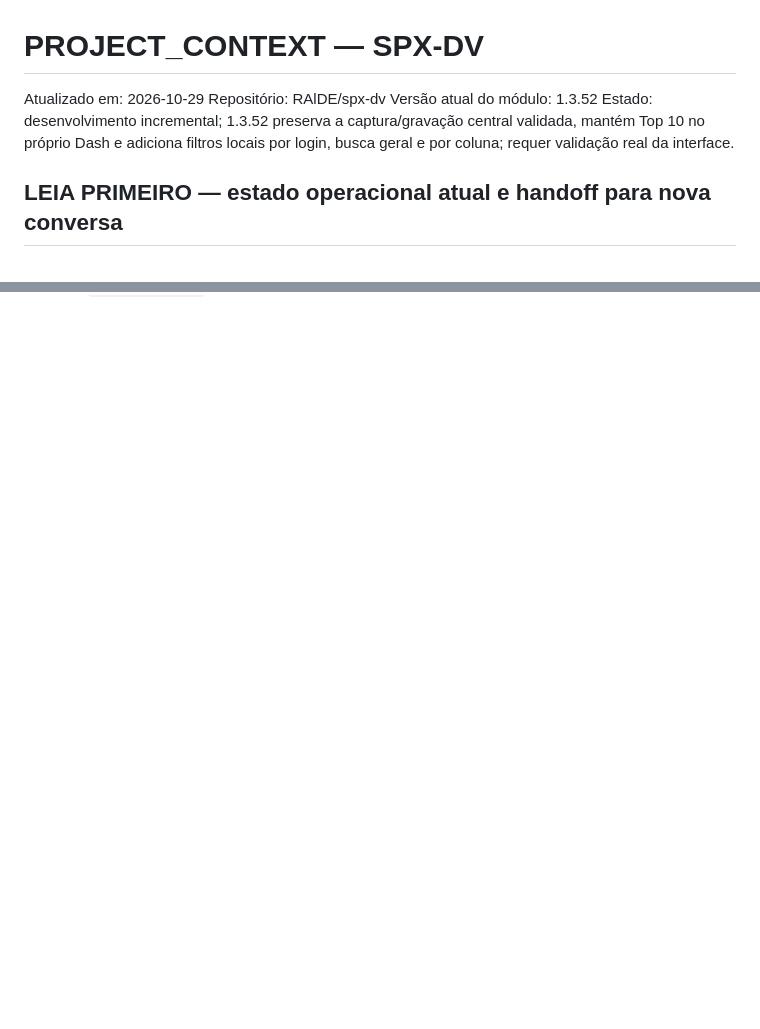
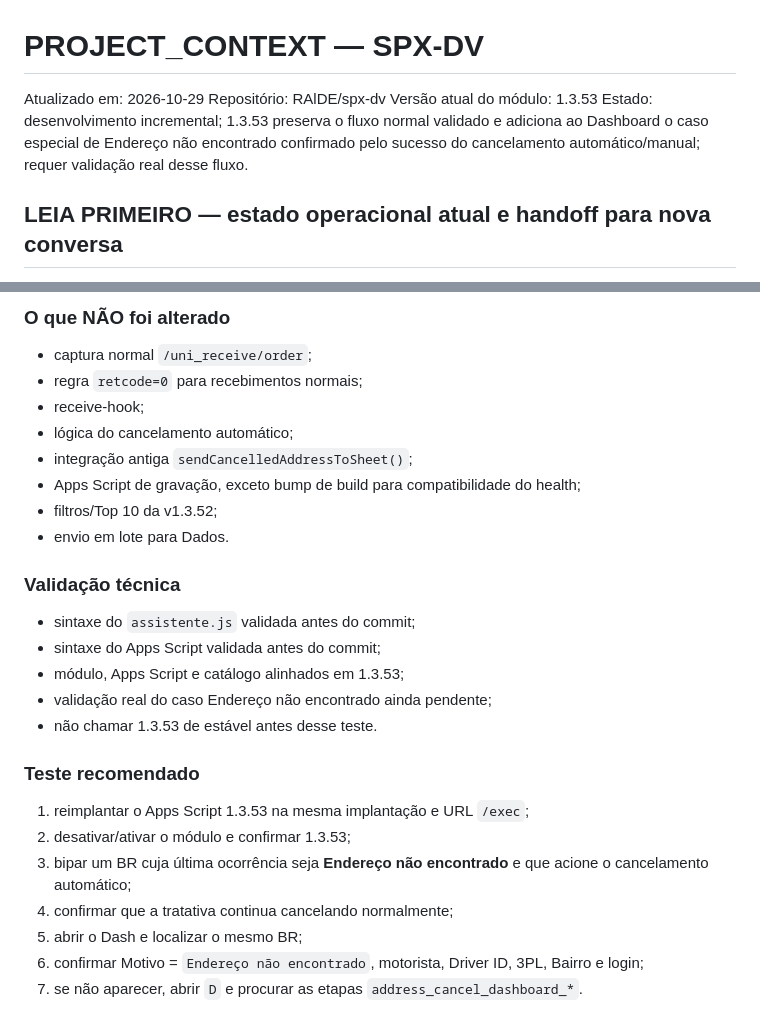
Before and after one commit to RAlDE/spx-dv, a Markdown page: PROJECT_CONTEXT.md, 2 parts joined by grey strips. GitHub-like rendering; blank space fills up the shorter version.

Commit message:
Documentar endereço cancelado no Dashboard v1.3.53

```diff
--- a/PROJECT_CONTEXT.md
+++ b/PROJECT_CONTEXT.md
@@ -2,8 +2,8 @@
 
 Atualizado em: 2026-10-29
 Repositório: RAlDE/spx-dv
-Versão atual do módulo: 1.3.52
-Estado: desenvolvimento incremental; 1.3.52 preserva a captura/gravação central validada, mantém Top 10 no próprio Dash e adiciona filtros locais por login, busca geral e por coluna; requer validação real da interface.
+Versão atual do módulo: 1.3.53
+Estado: desenvolvimento incremental; 1.3.53 preserva o fluxo normal validado e adiciona ao Dashboard o caso especial de Endereço não encontrado confirmado pelo sucesso do cancelamento automático/manual; requer validação real desse fluxo.
 
 ## LEIA PRIMEIRO — estado operacional atual e handoff para nova conversa
 
@@ -1985,0 +2049,25 @@ Teste recomendado:
+### O que NÃO foi alterado
+- captura normal `/uni_receive/order`;
+- regra `retcode=0` para recebimentos normais;
+- receive-hook;
+- lógica do cancelamento automático;
+- integração antiga `sendCancelledAddressToSheet()`;
+- Apps Script de gravação, exceto bump de build para compatibilidade do health;
+- filtros/Top 10 da v1.3.52;
+- envio em lote para Dados.
+
+### Validação técnica
+- sintaxe do `assistente.js` validada antes do commit;
+- sintaxe do Apps Script validada antes do commit;
+- módulo, Apps Script e catálogo alinhados em 1.3.53;
+- validação real do caso Endereço não encontrado ainda pendente;
+- não chamar 1.3.53 de estável antes desse teste.
+
+### Teste recomendado
+1. reimplantar o Apps Script 1.3.53 na mesma implantação e URL `/exec`;
+2. desativar/ativar o módulo e confirmar 1.3.53;
+3. bipar um BR cuja última ocorrência seja **Endereço não encontrado** e que acione o cancelamento automático;
+4. confirmar que a tratativa continua cancelando normalmente;
+5. abrir o Dash e localizar o mesmo BR;
+6. confirmar Motivo = `Endereço não encontrado`, motorista, Driver ID, 3PL, Bairro e login;
+7. se não aparecer, abrir `D` e procurar as etapas `address_cancel_dashboard_*`.
```
Also changed, not shown: other parts of PROJECT_CONTEXT.md (+63 -0 lines).
